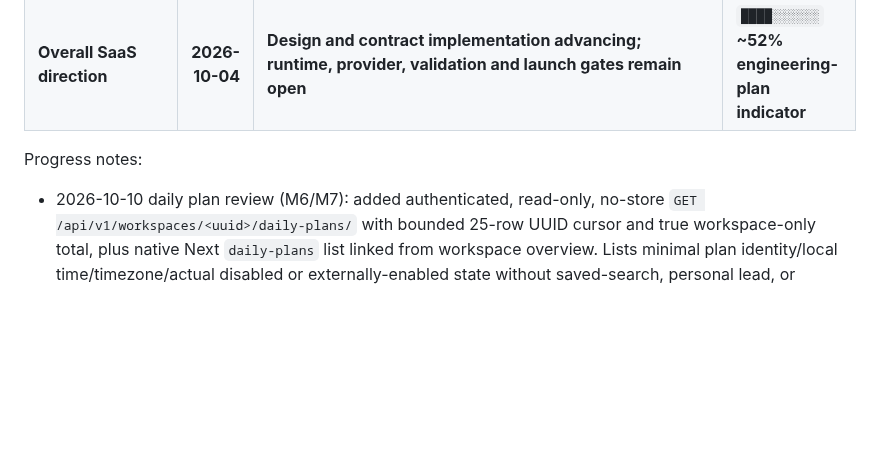
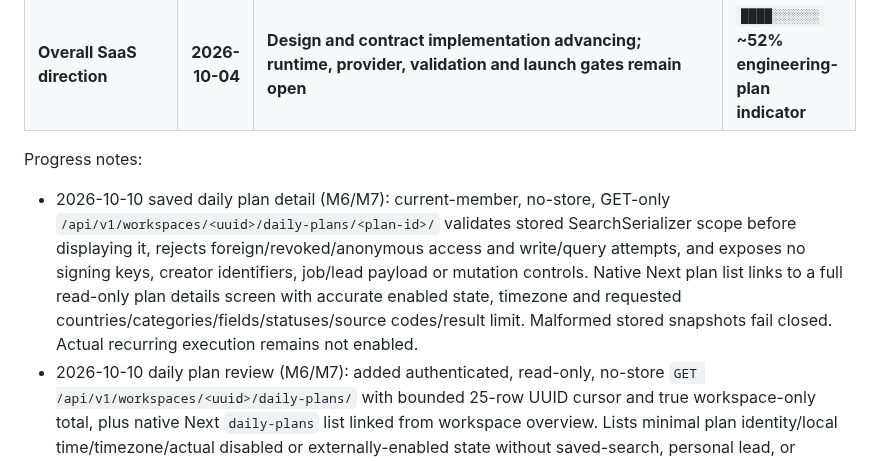
Before and after one commit to Vertex-Systems-Network/vsn-lead-engine, a Markdown page: README.md, the part around the change. Rendered like a GitHub page; blank space fills up the shorter version.

Commit message:
docs(saas): track scoped daily plan detail and no-activation boundary

```diff
--- a/README.md
+++ b/README.md
@@ -56,6 +56,7 @@ Snapshot: **2026-10-08 PKT**, reconciled through protected feature `main` commit
 | **Overall SaaS direction** | **2026-10-04** | **Design and contract implementation advancing; runtime, provider, validation and launch gates remain open** | **`████░░░░░░` ~52% engineering-plan indicator** |
 
 Progress notes:
+- 2026-10-10 saved daily plan detail (M6/M7): current-member, no-store, GET-only `/api/v1/workspaces/<uuid>/daily-plans/<plan-id>/` validates stored SearchSerializer scope before displaying it, rejects foreign/revoked/anonymous access and write/query attempts, and exposes no signing keys, creator identifiers, job/lead payload or mutation controls. Native Next plan list links to a full read-only plan details screen with accurate enabled state, timezone and requested countries/categories/fields/statuses/source codes/result limit. Malformed stored snapshots fail closed. Actual recurring execution remains not enabled.
 - 2026-10-10 daily plan review (M6/M7): added authenticated, read-only, no-store `GET /api/v1/workspaces/<uuid>/daily-plans/` with bounded 25-row UUID cursor and true workspace-only total, plus native Next `daily-plans` list linked from workspace overview. Lists minimal plan identity/local time/timezone/actual disabled or externally-enabled state without saved-search, personal lead, or provider payloads. Viewer/current-member access, foreign/anonymous/revoked denial, invalid cursor/mutation refusal, stable 27-plan continuation and Django/Next HTTP tests included. This does **not** enable recurring collection or a scheduler.
 - 2026-10-10 disabled daily plan save (M6): a signed one-hour, actor/workspace/job-bound CSRF-protected form copies the **server-stored draft search** to an immutable `DailySchedule` with explicit `enabled=False`. POST enforces exact fields, current job-write membership, draft status, idempotent key replay and conflict, no provider/queue/charge. Next saved-draft detail links to this first customer-visible schedule-planning action. This is not recurring execution; activation, scheduler, entitlement/source rechecks and production acceptance remain pending.
 - 2026-10-10 daily local-time/DST preview (M6/M7; no scheduler activation): authenticated workspace page `/workspaces/<uuid>/schedule-preview/` lets members preview the next 3 local-day decisions for an IANA timezone and HH:MM using the existing earliest-fold/gap-forward policy. Validates bounded GET input, denies foreign/revoked actors, renders UTC instant/offset and DST resolution, and creates no schedules, jobs, provider calls or reservations. Next workspace overview links to it. Real recurring scheduler, trigger operations, host timezone service and commercial launch remain open.
```
